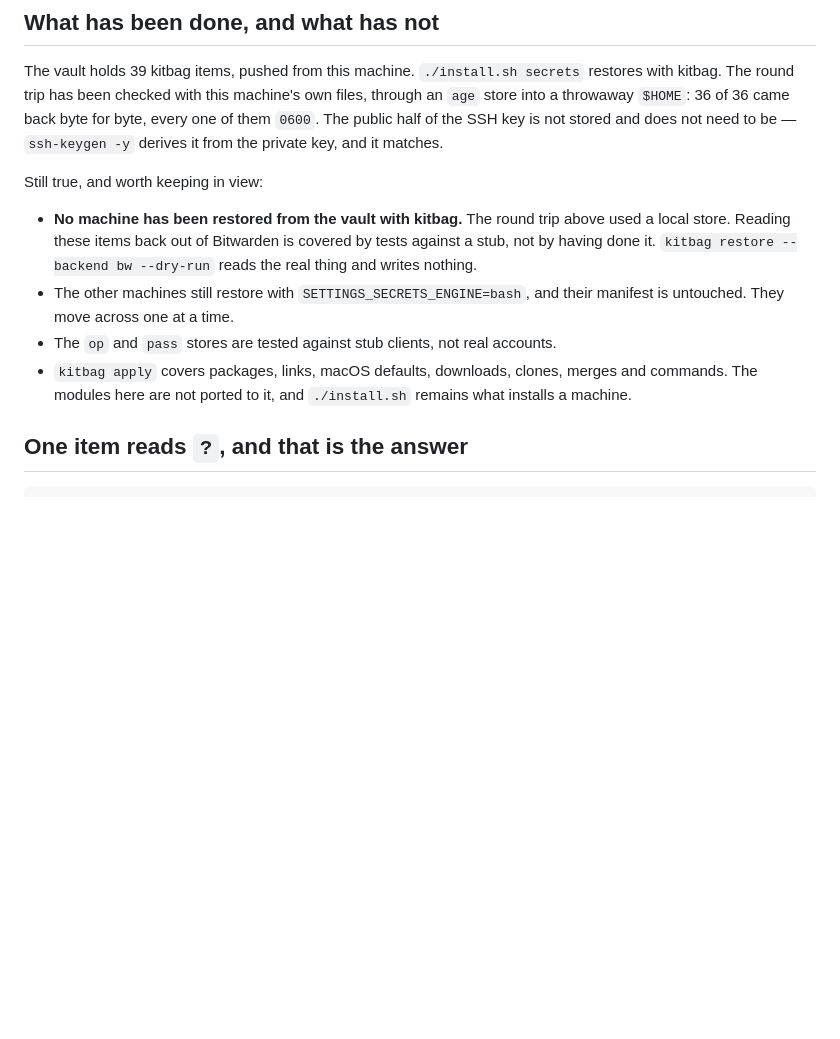
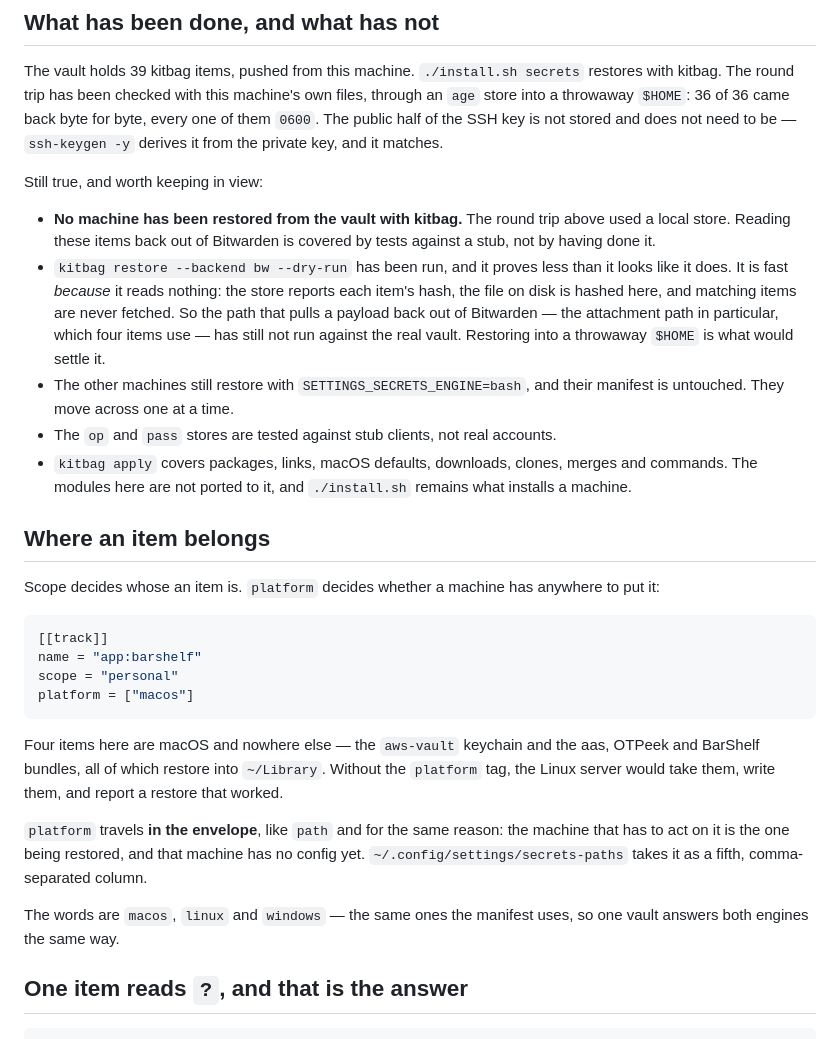
Before and after one commit to jiunbae/settings, a Markdown page: docs/kitbag.md, the part around the change. Rendered like a GitHub page; blank space fills up the shorter version.

Commit message:
docs(kitbag): say what platform is, and what the dry run does not prove
Two things the page was wrong or silent about.

`platform` was added today and appears nowhere here. It is the tag that
keeps a macOS keychain and three ~/Library bundles off the Linux server,
which would otherwise take them, write them, and report a restore that
worked.

And the page offered `kitbag restore --backend bw --dry-run` as the way to
read the real vault. It no longer is. That run got fast precisely by not
reading: the store reports each item's hash, the file here is hashed here,
and matching items are never fetched. So it now proves less than it did
when it was slow, and the path that pulls a payload back out of Bitwarden —
the attachment path, which four items use — has still never run against the
real vault.

Co-Authored-By: Claude Opus 5 (1M context) <noreply@anthropic.com>

````diff
--- a/docs/kitbag.md
+++ b/docs/kitbag.md
@@ -105,14 +105,45 @@ Still true, and worth keeping in view:
 
 - **No machine has been restored from the vault with kitbag.** The round trip
   above used a local store. Reading these items back out of Bitwarden is
-  covered by tests against a stub, not by having done it. `kitbag restore
-  --backend bw --dry-run` reads the real thing and writes nothing.
+  covered by tests against a stub, not by having done it.
+- `kitbag restore --backend bw --dry-run` has been run, and it proves less than
+  it looks like it does. It is fast *because* it reads nothing: the store
+  reports each item's hash, the file on disk is hashed here, and matching items
+  are never fetched. So the path that pulls a payload back out of Bitwarden —
+  the attachment path in particular, which four items use — has still not run
+  against the real vault. Restoring into a throwaway `$HOME` is what would
+  settle it.
 - The other machines still restore with `SETTINGS_SECRETS_ENGINE=bash`, and
   their manifest is untouched. They move across one at a time.
 - The `op` and `pass` stores are tested against stub clients, not real accounts.
 - `kitbag apply` covers packages, links, macOS defaults, downloads, clones,
   merges and commands. The modules here are not ported to it, and
   `./install.sh` remains what installs a machine.
+
+## Where an item belongs
+
+Scope decides whose an item is. `platform` decides whether a machine has
+anywhere to put it:
+
+```toml
+[[track]]
+name = "app:barshelf"
+scope = "personal"
+platform = ["macos"]
+```
+
+Four items here are macOS and nowhere else — the `aws-vault` keychain and the
+aas, OTPeek and BarShelf bundles, all of which restore into `~/Library`.
+Without the `platform` tag, the Linux server would take them, write them, and
+report a restore that worked.
+
+`platform` travels **in the envelope**, like `path` and for the same reason: the
+machine that has to act on it is the one being restored, and that machine has
+no config yet. `~/.config/settings/secrets-paths` takes it as a fifth,
+comma-separated column.
+
+The words are `macos`, `linux` and `windows` — the same ones the manifest uses,
+so one vault answers both engines the same way.
 
 ## One item reads `?`, and that is the answer
 
````
